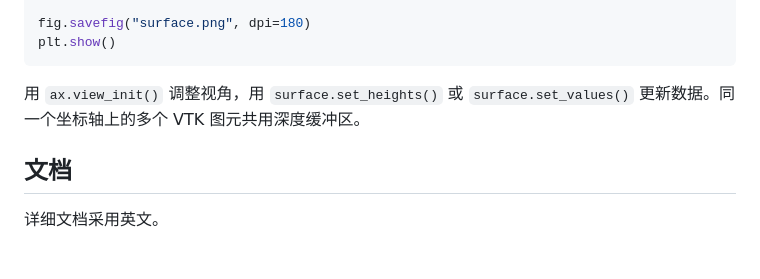
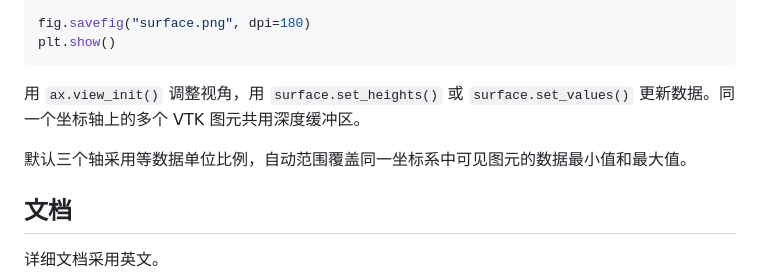
Before and after one commit to guessable/mpl3dVTK, a Markdown page: README.zh-CN.md, the part around the change. Drawn GitHub-style; blank space fills up the shorter version.

```diff
--- a/README.zh-CN.md
+++ b/README.zh-CN.md
@@ -43,6 +43,8 @@ plt.show()
 
 用 `ax.view_init()` 调整视角，用 `surface.set_heights()` 或 `surface.set_values()` 更新数据。同一个坐标轴上的多个 VTK 图元共用深度缓冲区。
 
+默认三个轴采用等数据单位比例，自动范围覆盖同一坐标系中可见图元的数据最小值和最大值。
+
 ## 文档
 
 详细文档采用英文。
```
Also changed, not shown: README.md (+2 -0 lines), docs/scene.md (+9 -3 lines), docs/gallery/reference/fit.png, docs/gallery/reference/set_aspect.png, 6 other files.
